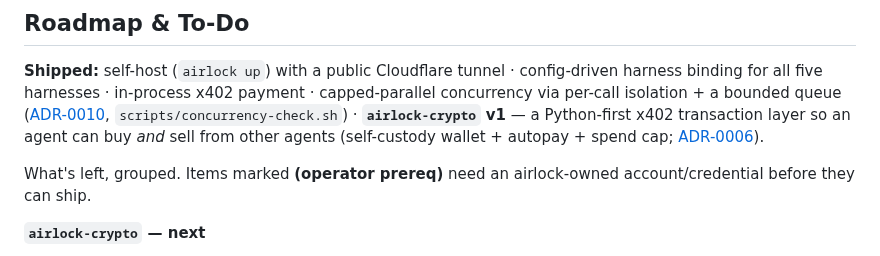
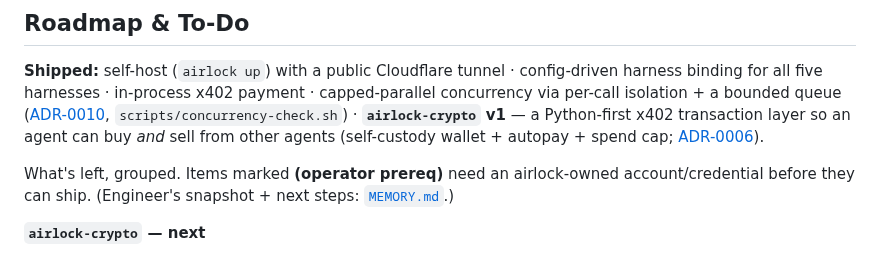
Before and after one commit to Okohedeki/airlock, a Markdown page: README.md, the part around the change. GitHub-like rendering.

Commit message:
docs: add committed MEMORY.md (state + next steps); link it from README Roadmap

```diff
--- a/README.md
+++ b/README.md
@@ -172,7 +172,7 @@ airlock is the deploy/host core of a small family of repos, split by concern. Ea
 
 **Shipped:** self-host (`airlock up`) with a public Cloudflare tunnel · config-driven harness binding for all five harnesses · in-process x402 payment · capped-parallel concurrency via per-call isolation + a bounded queue ([ADR-0010](./docs/adr/0010-per-call-agent-isolation.md), `scripts/concurrency-check.sh`) · **`airlock-crypto` v1** — a Python-first x402 transaction layer so an agent can buy *and* sell from other agents (self-custody wallet + autopay + spend cap; [ADR-0006](./docs/adr/0006-wallets-in-airlock-crypto.md)).
 
-What's left, grouped. Items marked **(operator prereq)** need an airlock-owned account/credential before they can ship.
+What's left, grouped. Items marked **(operator prereq)** need an airlock-owned account/credential before they can ship. (Engineer's snapshot + next steps: [`MEMORY.md`](./MEMORY.md).)
 
 **`airlock-crypto` — next**
 - [ ] Publish `airlock-crypto` to PyPI + its own repo; wire the optional `airlock-agent[crypto]` buy tool into the harness adapters so a model can call `buy(url)`.
```
Also changed, not shown: MEMORY.md (added, +46 -0 lines).
